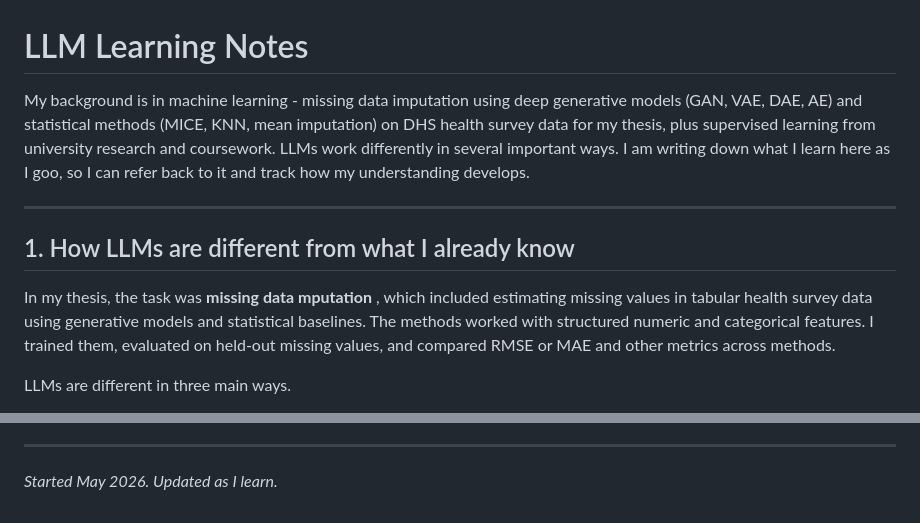
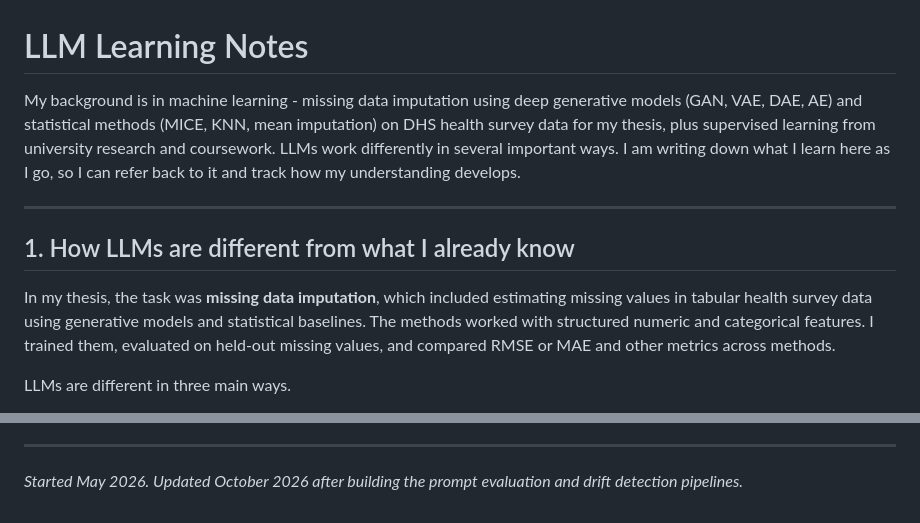
Before and after one commit to rubak714/azure-mlops-llmops-platform, a Markdown page: LLM_LEARNING.md, 2 parts joined by grey strips. GitHub-like rendering.

```diff
--- a/LLM_LEARNING.md
+++ b/LLM_LEARNING.md
@@ -1,12 +1,12 @@
 # LLM Learning Notes
 
-My background is in machine learning - missing data imputation using deep generative models (GAN, VAE, DAE, AE) and statistical methods (MICE, KNN, mean imputation) on DHS health survey data for my thesis, plus supervised learning from university research and coursework. LLMs work differently in several important ways. I am writing down what I learn here as I goo, so I can refer back to it and track how my understanding develops.
+My background is in machine learning - missing data imputation using deep generative models (GAN, VAE, DAE, AE) and statistical methods (MICE, KNN, mean imputation) on DHS health survey data for my thesis, plus supervised learning from university research and coursework. LLMs work differently in several important ways. I am writing down what I learn here as I go, so I can refer back to it and track how my understanding develops.
 
 ---
 
 ## 1. How LLMs are different from what I already know
 
-In my thesis, the task was **missing data mputation** , which included estimating missing values in tabular health survey data using generative models and statistical baselines. The methods worked with structured numeric and categorical features. I trained them, evaluated on held-out missing values, and compared RMSE or MAE and other metrics across methods.
+In my thesis, the task was **missing data imputation**, which included estimating missing values in tabular health survey data using generative models and statistical baselines. The methods worked with structured numeric and categorical features. I trained them, evaluated on held-out missing values, and compared RMSE or MAE and other metrics across methods.
 
 LLMs are different in three main ways.
 
@@ -92,4 +123,4 @@ I will update this file as I work through these.
 
 ---
 
-*Started May 2026. Updated as I learn.*
+*Started May 2026. Updated October 2026 after building the prompt evaluation and drift detection pipelines.*
```
Also changed, not shown: other parts of LLM_LEARNING.md (+38 -7 lines).
